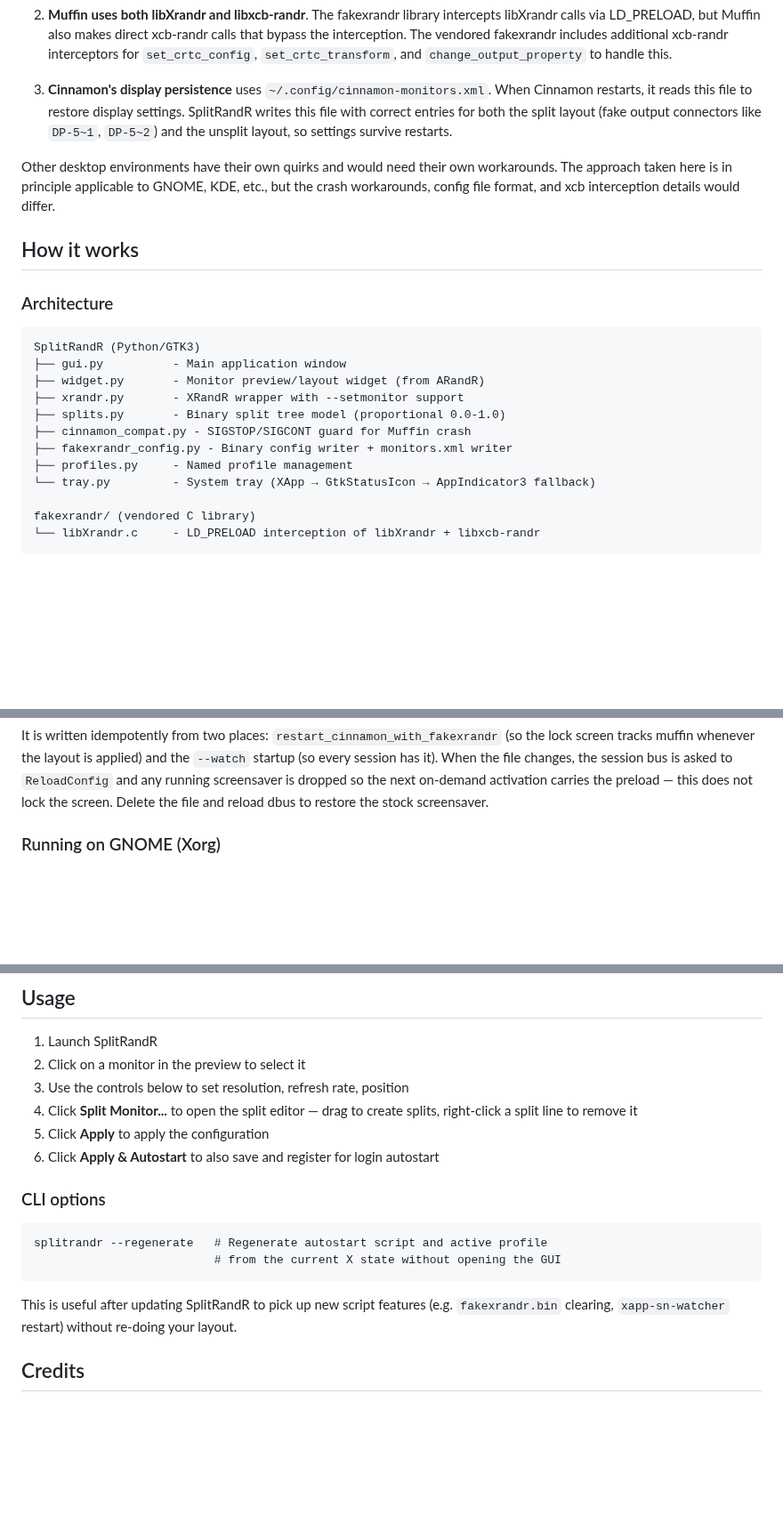
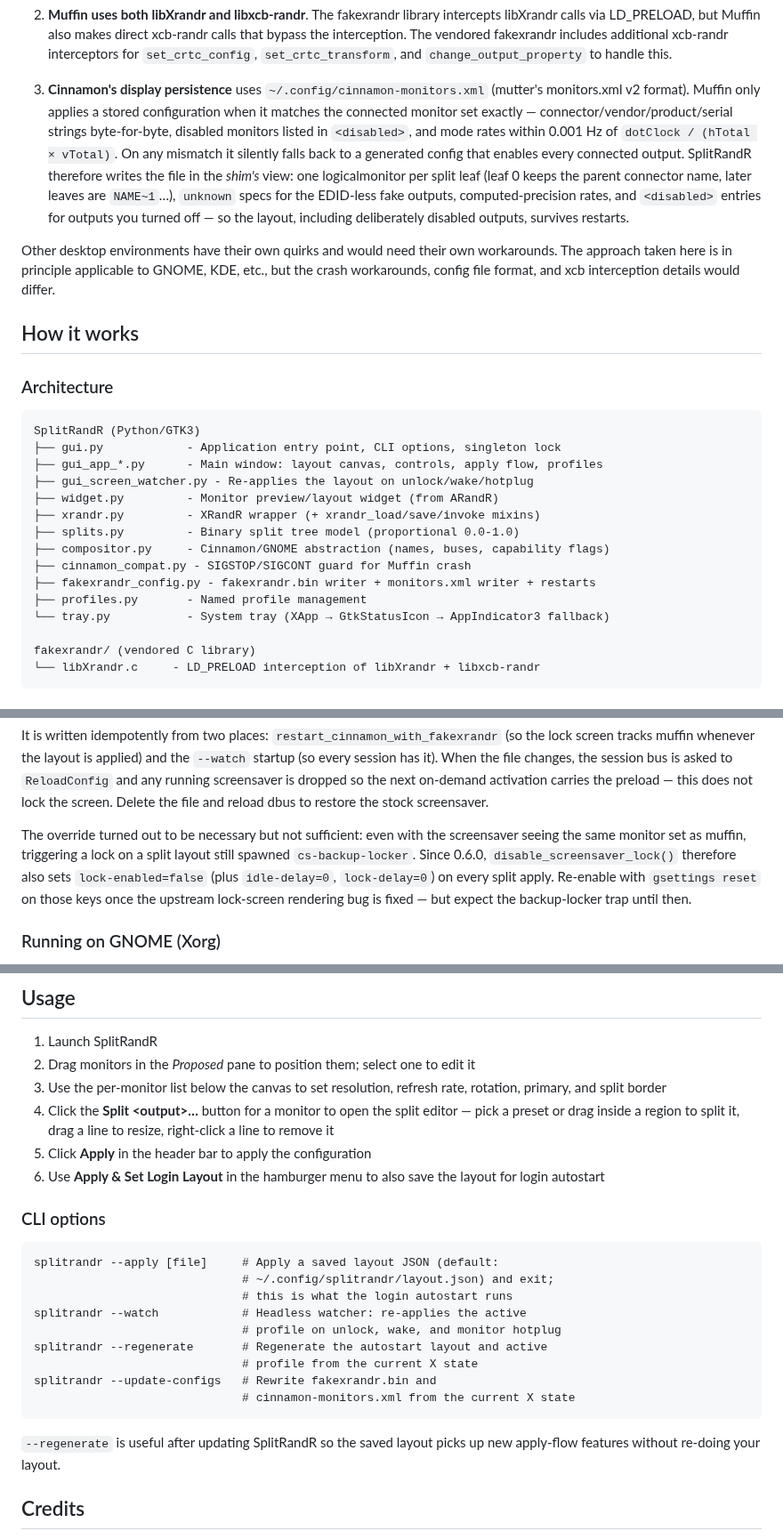
Before and after one commit to DigitalCyberSoft/splitrandr, a Markdown page: README.md, 3 parts joined by grey strips. Shown at 89% size. GitHub-like rendering; blank space fills up the shorter version.

````diff
--- a/README.md
+++ b/README.md
@@ -34,7 +34,7 @@ The Cinnamon focus exists because:
 
 2. **Muffin uses both libXrandr and libxcb-randr**. The fakexrandr library intercepts libXrandr calls via LD_PRELOAD, but Muffin also makes direct xcb-randr calls that bypass the interception. The vendored fakexrandr includes additional xcb-randr interceptors for `set_crtc_config`, `set_crtc_transform`, and `change_output_property` to handle this.
 
-3. **Cinnamon's display persistence** uses `~/.config/cinnamon-monitors.xml`. When Cinnamon restarts, it reads this file to restore display settings. SplitRandR writes this file with correct entries for both the split layout (fake output connectors like `DP-5~1`, `DP-5~2`) and the unsplit layout, so settings survive restarts.
+3. **Cinnamon's display persistence** uses `~/.config/cinnamon-monitors.xml` (mutter's monitors.xml v2 format). Muffin only applies a stored configuration when it matches the connected monitor set exactly — connector/vendor/product/serial strings byte-for-byte, disabled monitors listed in `<disabled>`, and mode rates within 0.001 Hz of `dotClock / (hTotal × vTotal)`. On any mismatch it silently falls back to a generated config that enables every connected output. SplitRandR therefore writes the file in the *shim's* view: one logicalmonitor per split leaf (leaf 0 keeps the parent connector name, later leaves are `NAME~1`…), `unknown` specs for the EDID-less fake outputs, computed-precision rates, and `<disabled>` entries for outputs you turned off — so the layout, including deliberately disabled outputs, survives restarts.
 
 Other desktop environments have their own quirks and would need their own workarounds. The approach taken here is in principle applicable to GNOME, KDE, etc., but the crash workarounds, config file format, and xcb interception details would differ.
 
@@ -44,14 +44,17 @@ Other desktop environments have their own quirks and would need their own workar
 
 ```
 SplitRandR (Python/GTK3)
-├── gui.py          - Main application window
-├── widget.py       - Monitor preview/layout widget (from ARandR)
-├── xrandr.py       - XRandR wrapper with --setmonitor support
-├── splits.py       - Binary split tree model (proportional 0.0-1.0)
+├── gui.py            - Application entry point, CLI options, singleton lock
+├── gui_app_*.py      - Main window: layout canvas, controls, apply flow, profiles
+├── gui_screen_watcher.py - Re-applies the layout on unlock/wake/hotplug
+├── widget.py         - Monitor preview/layout widget (from ARandR)
+├── xrandr.py         - XRandR wrapper (+ xrandr_load/save/invoke mixins)
+├── splits.py         - Binary split tree model (proportional 0.0-1.0)
+├── compositor.py     - Cinnamon/GNOME abstraction (names, buses, capability flags)
 ├── cinnamon_compat.py - SIGSTOP/SIGCONT guard for Muffin crash
-├── fakexrandr_config.py - Binary config writer + monitors.xml writer
-├── profiles.py     - Named profile management
-└── tray.py         - System tray (XApp → GtkStatusIcon → AppIndicator3 fallback)
+├── fakexrandr_config.py - fakexrandr.bin writer + monitors.xml writer + restarts
+├── profiles.py       - Named profile management
+└── tray.py           - System tray (XApp → GtkStatusIcon → AppIndicator3 fallback)
 
 fakexrandr/ (vendored C library)
 └── libXrandr.c     - LD_PRELOAD interception of libXrandr + libxcb-randr
@@ -157,6 +171,14 @@ It is written idempotently from two places: `restart_cinnamon_with_fakexrandr`
 session bus is asked to `ReloadConfig` and any running screensaver is dropped
 so the next on-demand activation carries the preload — this does not lock the
 screen. Delete the file and reload dbus to restore the stock screensaver.
+
+The override turned out to be necessary but not sufficient: even with the
+screensaver seeing the same monitor set as muffin, triggering a lock on a
+split layout still spawned `cs-backup-locker`. Since 0.6.0,
+`disable_screensaver_lock()` therefore also sets `lock-enabled=false`
+(plus `idle-delay=0`, `lock-delay=0`) on every split apply. Re-enable with
+`gsettings reset` on those keys once the upstream lock-screen rendering bug
+is fixed — but expect the backup-locker trap until then.
 
 ### Running on GNOME (Xorg)
 
@@ -254,20 +287,27 @@ python -m splitrandr
 ## Usage
 
 1. Launch SplitRandR
-2. Click on a monitor in the preview to select it
-3. Use the controls below to set resolution, refresh rate, position
-4. Click **Split Monitor...** to open the split editor — drag to create splits, right-click a split line to remove it
-5. Click **Apply** to apply the configuration
-6. Click **Apply & Autostart** to also save and register for login autostart
+2. Drag monitors in the *Proposed* pane to position them; select one to edit it
+3. Use the per-monitor list below the canvas to set resolution, refresh rate, rotation, primary, and split border
+4. Click the **Split \<output\>…** button for a monitor to open the split editor — pick a preset or drag inside a region to split it, drag a line to resize, right-click a line to remove it
+5. Click **Apply** in the header bar to apply the configuration
+6. Use **Apply & Set Login Layout** in the hamburger menu to also save the layout for login autostart
 
 ### CLI options
 
 ```
-splitrandr --regenerate   # Regenerate autostart script and active profile
-                          # from the current X state without opening the GUI
+splitrandr --apply [file]     # Apply a saved layout JSON (default:
+                              # ~/.config/splitrandr/layout.json) and exit;
+                              # this is what the login autostart runs
+splitrandr --watch            # Headless watcher: re-applies the active
+                              # profile on unlock, wake, and monitor hotplug
+splitrandr --regenerate       # Regenerate the autostart layout and active
+                              # profile from the current X state
+splitrandr --update-configs   # Rewrite fakexrandr.bin and
+                              # cinnamon-monitors.xml from the current X state
 ```
 
-This is useful after updating SplitRandR to pick up new script features (e.g. `fakexrandr.bin` clearing, `xapp-sn-watcher` restart) without re-doing your layout.
+`--regenerate` is useful after updating SplitRandR so the saved layout picks up new apply-flow features without re-doing your layout.
 
 ## Credits
 
````
Also changed, not shown: other parts of README.md (+35 -13 lines), screenshots/cinnamon-split-monitors.png (deleted), screenshots/split-editor.png (added), screenshots/splitrandr-main.png, 1 other file.
